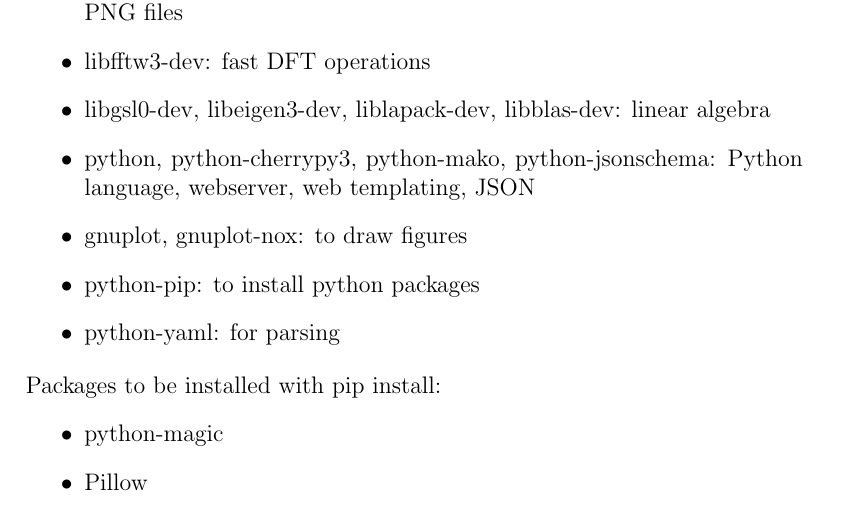
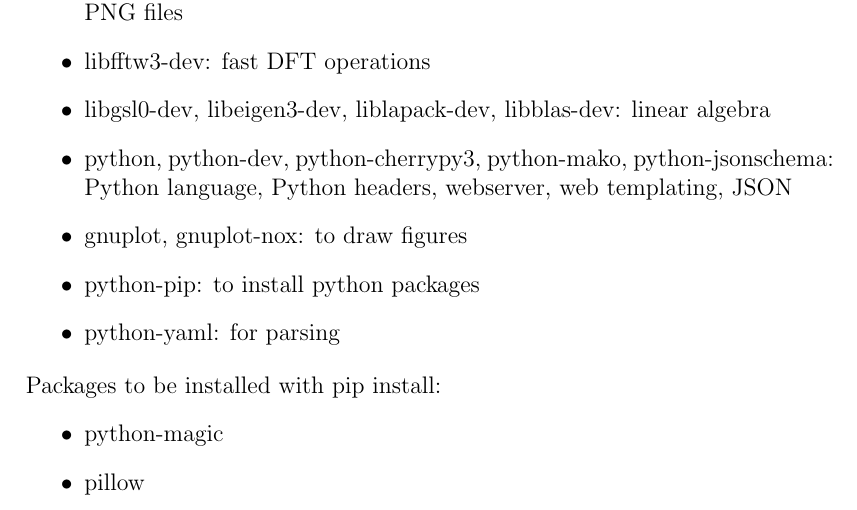
Before and after one commit to ipol-journal/ipolDevel, a LaTeX document (doc/system/ipol.tex): part of page 32 of 37, cut so that both start at the same text. Compiled offline with pdfLaTeX.

Commit message:
[doc/notes] Added python-dev to packages needed to install

```diff
--- a/doc/system/ipol.tex
+++ b/doc/system/ipol.tex
@@ -195,7 +195,7 @@ In this section we add general comments on the projects, parts which still neeed
 \item libtiff5-dev, libjpeg-dev, libpng-dev: open and write TIFF, JPEG, PNG files
 \item libfftw3-dev: fast DFT operations
 \item libgsl0-dev, libeigen3-dev, liblapack-dev, libblas-dev: linear algebra
-\item python, python-cherrypy3, python-mako, python-jsonschema: Python language, webserver, web templating, JSON
+\item python, python-dev, python-cherrypy3, python-mako, python-jsonschema: Python language, Python headers, webserver, web templating, JSON
 \item gnuplot, gnuplot-nox: to draw figures
 \item python-pip: to install python packages
 \item python-yaml: for parsing
@@ -203,7 +203,7 @@ In this section we add general comments on the projects, parts which still neeed
 Packages to be installed with pip install:
 \begin{itemize}
 \item python-magic
-\item Pillow
+\item pillow
 \item simplejson
 \end{itemize}
 
```
Also changed, not shown: doc/system/ipol.tex (1 more changed lines).
